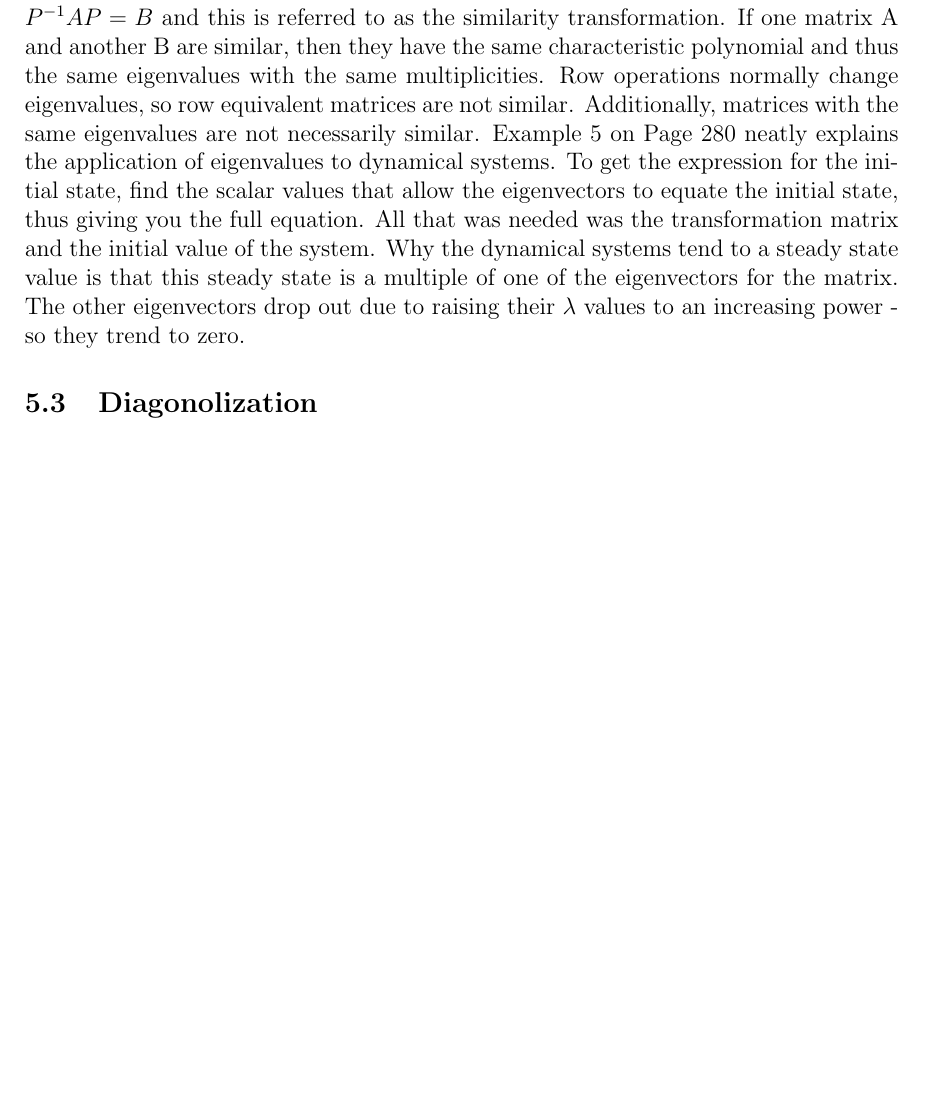
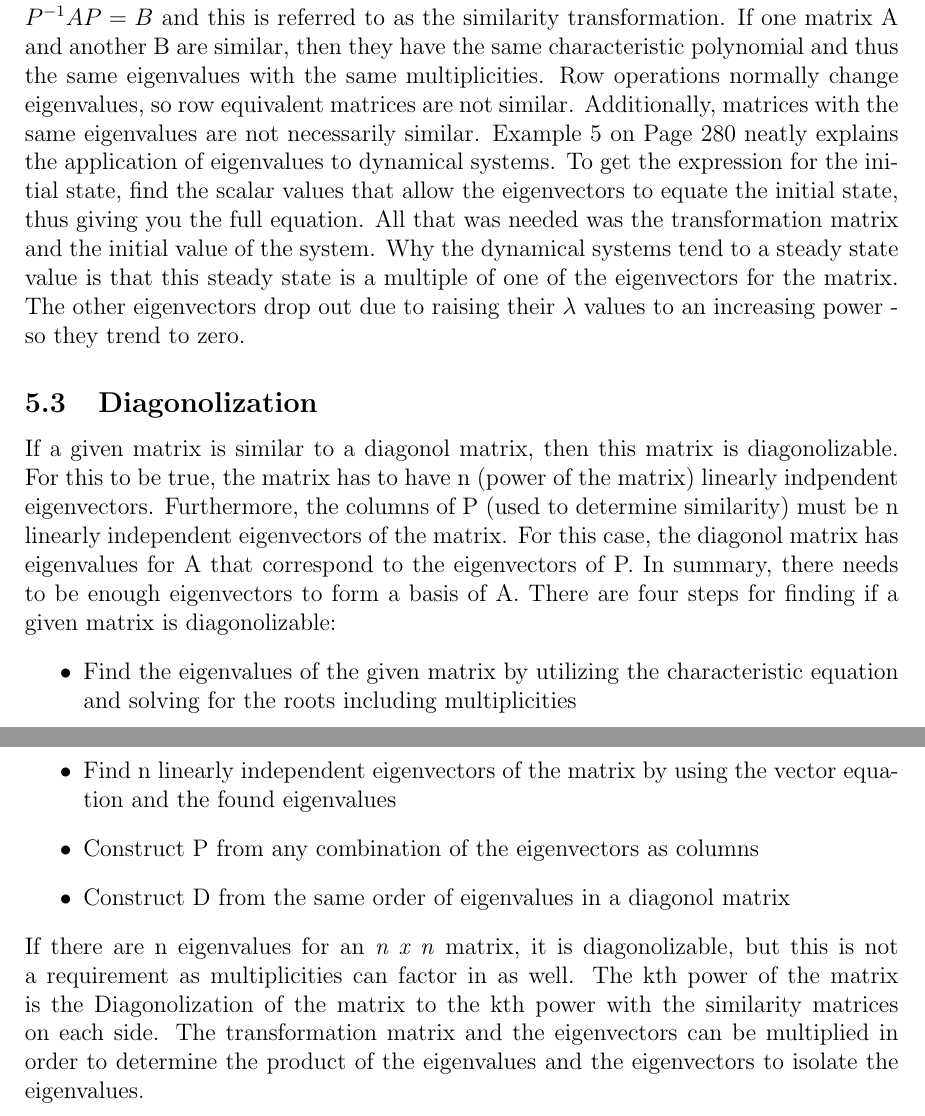
Before and after one commit to samuel-cowin/ECE269, a LaTeX document (CH5/ch5.tex): part of page 2 of 2 before the commit and two parts of pages 2 and 3 of 3 after it, the two joined at a grey line, cut so that both start at the same text, the shorter picture padded with empty space. Compiled offline with pdfLaTeX.

Commit message:
Finished 5.3

```diff
--- a/CH5/ch5.tex
+++ b/CH5/ch5.tex
@@ -55,6 +55,18 @@ dynamical systems. To get the expression for the initial state, find the scalar
 All that was needed was the transformation matrix and the initial value of the system. Why the dynamical systems tend to a steady state value is that this steady state is a multiple
 of one of the eigenvectors for the matrix. The other eigenvectors drop out due to raising their $\lambda$ values to an increasing power - so they trend to zero.
 \subsection{Diagonolization}
-
+If a given matrix is similar to a diagonol matrix, then this matrix is diagonolizable. For this to be true, the matrix has to have n (power of the matrix) linearly indpendent eigenvectors.
+Furthermore, the columns of P (used to determine similarity) must be n linearly independent eigenvectors of the matrix. For this case, the diagonol matrix has eigenvalues for A that
+correspond to the eigenvectors of P. In summary, there needs to be enough eigenvectors to form a basis of A.
+There are four steps for finding if a given matrix is diagonolizable:
+\begin{itemize}
+    \item Find the eigenvalues of the given matrix by utilizing the characteristic equation and solving for the roots including multiplicities
+    \item Find n linearly independent eigenvectors of the matrix by using the vector equation and the found eigenvalues
+    \item Construct P from any combination of the eigenvectors as columns
+    \item Construct D from the same order of eigenvalues in a diagonol matrix
+\end{itemize}
+If there are n eigenvalues for an \textit{n x n} matrix, it is diagonolizable, but this is not a requirement as multiplicities can factor in as well. The kth power of the matrix is the
+Diagonolization of the matrix to the kth power with the similarity matrices on each side. The transformation matrix and the eigenvectors can be multiplied in order to determine the
+product of the eigenvalues and the eigenvectors to isolate the eigenvalues.
 
 \end{document}
```
Also changed, not shown: CH5/ch5.pdf, 4 other files.
